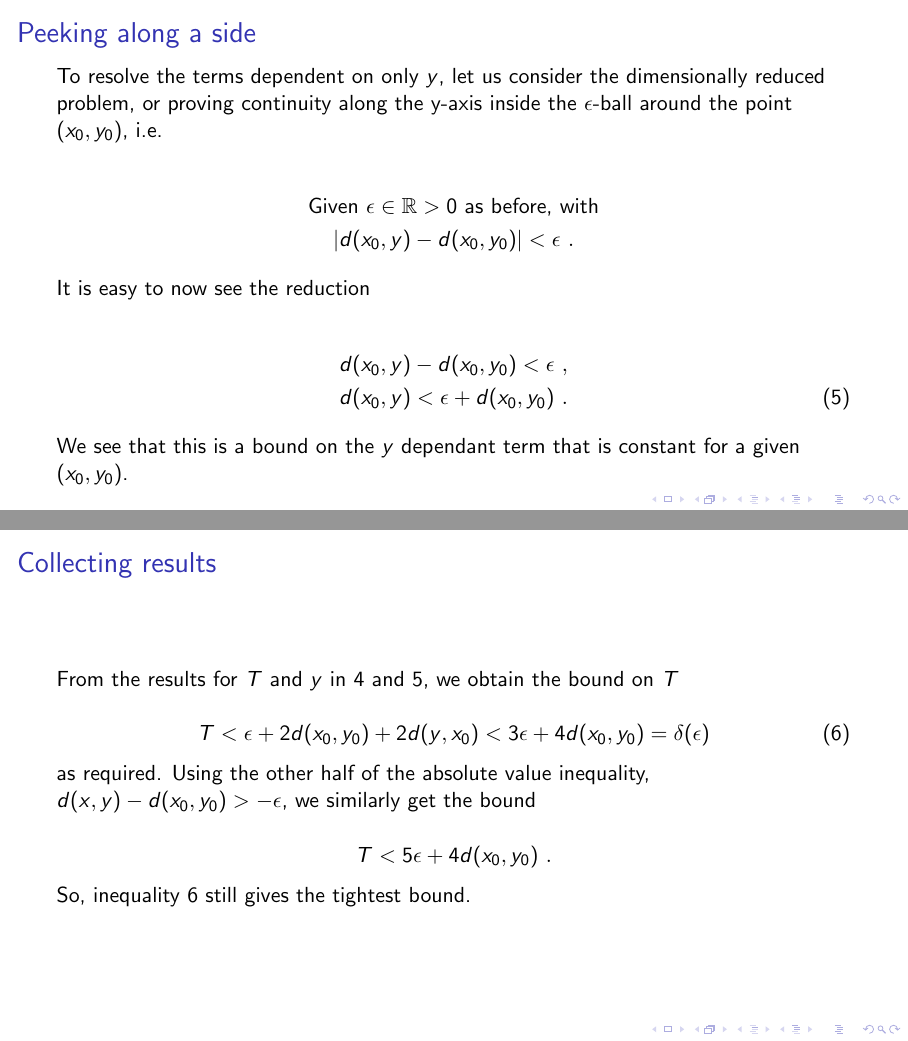
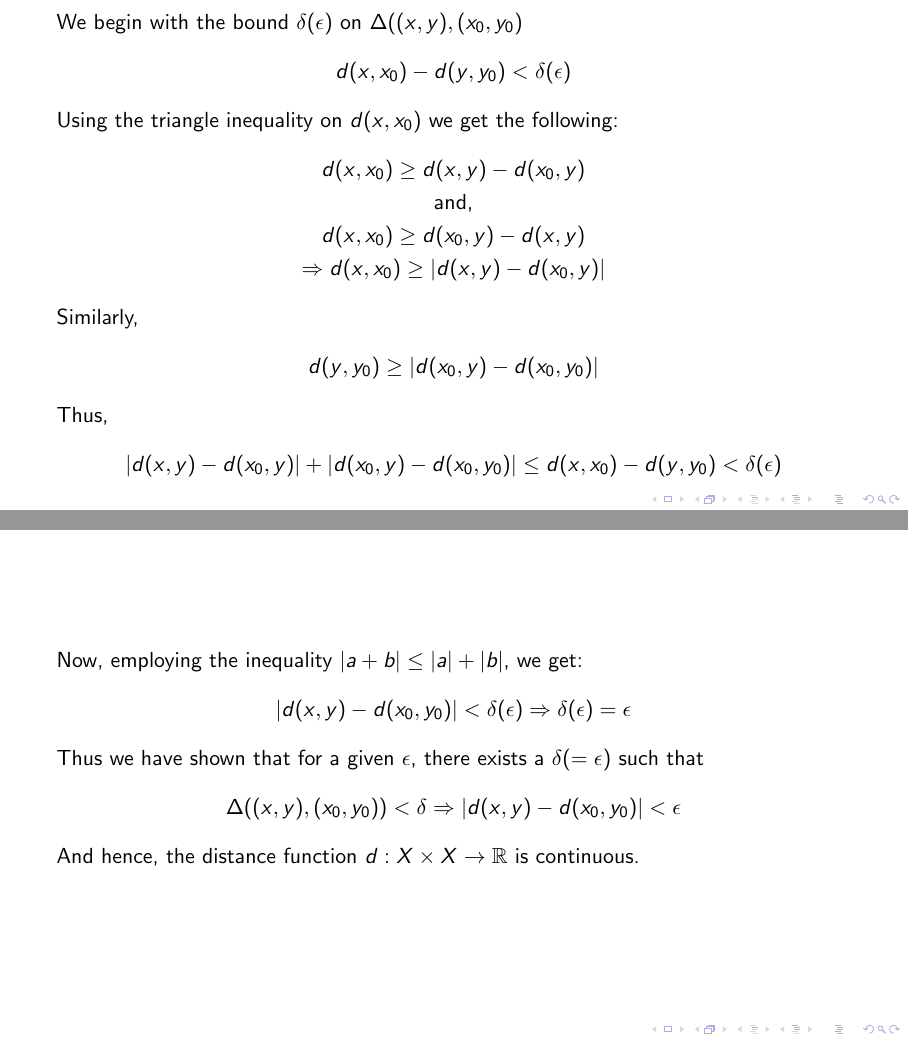
Before and after one commit to sankalpgambhir/diffgeo-project, LaTeX slides (main.tex, which reads ques/q31-5.tex): pages 26 and 27 of 151, joined at a grey line. Compiled offline with pdfLaTeX.

Commit message:
final changes

```diff
--- a/ques/q31-5.tex
+++ b/ques/q31-5.tex
@@ -73,5 +73,32 @@
 \end{frame}
 
 \begin{frame}
-    We begin with the given bound \(\epsilon\) such that
+    We begin with the bound \(\delta(\epsilon)\) on \(\Delta((x, y), (x_0, y_0)\)
+    \begin{gather*}
+        \metric{x}{x_0} - \metric{y}{y_0} < \delta(\epsilon)
+    \end{gather*}
+    \pause
+    Using the triangle inequality on \(\metric{x}{x_0}\) we get the following:
+    \begin{gather*}
+        \metric{x}{x_0} \geq \metric{x}{y} - \metric{x_0}{y} \\
+        \text{and,}\\ \metric{x}{x_0} \geq \metric{x_0}{y} - \metric{x}{y} \\
+        \Rightarrow \metric{x}{x_0} \geq |\metric{x}{y} - \metric{x_0}{y}|
+    \end{gather*}
+    \pause
+    Similarly,
+    \begin{gather*}
+        \metric{y}{y_0} \geq |\metric{x_0}{y} - \metric{x_0}{y_0}|
+    \end{gather*}
+    \pause
+    Thus,
+    \begin{equation*}
+        |\metric{x}{y} - \metric{x_0}{y}| + |\metric{x_0}{y} - \metric{x_0}{y_0}| \leq \metric{x}{x_0} - \metric{y}{y_0} < \delta(\epsilon)
+    \end{equation*}
+\end{frame}
 
+\begin{frame}
+    Now, employing the inequality \(|a+b|\leq |a|+|b|\), we get:
+    \begin{equation*}
+        |\metric{x}{y} - \metric{x_0}{y_0}| < \delta(\epsilon) \\
+        \Rightarrow \delta(\epsilon) = \epsilon
+    \end{equation*}
@@ -85,4 +105,7 @@
 
-    Adding \(2\metric{y}{x_0}\) to both sides and using the triangle inequality,
-    we obtain
+    Thus we have shown that for a given \(\epsilon\), there exists a \(\delta (= \epsilon\)) such that
+    \begin{equation*}
+        \Delta((x, y), (x_0, y_0)) < \delta \Rightarrow |\metric{x}{y} - \metric{x_0}{y_0}| < \epsilon
+    \end{equation*}
 
+    And hence, the distance function \(d:X\times X \rightarrow \reals \) is continuous.
@@ -96,56 +112,6 @@
 
 \end{frame}
 
-\begin{frame}
-    \frametitle{Peeking along a side}
-
-    To resolve the terms dependent on only \(y\), let us consider
-    the dimensionally reduced problem, or proving continuity along the y-axis
-    inside the \(\epsilon\)-ball around the point \((x_0, y_0)\), i.e.
-
-    \begin{gather*}
-        \text{Given } \epsilon \in \reals > 0 \text{ as before, with} \\
-        |\metric{x_0}{y} - \metric{x_0}{y_0}| <
-        \epsilon~.
-    \end{gather*}
-
-    \pause
-
-    It is easy to now see the reduction
-
-    \begin{gather}
-        \metric{x_0}{y} - \metric{x_0}{y_0} < \epsilon~, \nonumber \\
-        \metric{x_0}{y} < \epsilon + \metric{x_0}{y_0}~.
-        \label{eqn:ybound}
-    \end{gather}
-
-    We see that this is a bound on the \(y\) dependant term that is constant
-    for a given (\(x_0, y_0\)).
-
-\end{frame}
-
-\begin{frame}
-    \frametitle{Collecting results}
-
-    From the results for \(T \text{ and } y\) in \autoref{eqn:tresult} and
-    \autoref{eqn:ybound}, we obtain the bound on \(T\)
-
-    \begin{equation}
-        T < \epsilon + 2\metric{x_0}{y_0} + 2\metric{y}{x_0} < 3\epsilon + 4\metric{x_0}{y_0} = \delta(\epsilon)
-        \label{eqn:finaltbound}
-    \end{equation}
-
-    as required. Using the other half of the absolute value inequality,
-    \(\metric{x}{y} - \metric{x_0}{y_0} > - \epsilon\), we similarly get the
-    bound
-
-    \begin{equation*}
-        T < 5\epsilon + 4 \metric{x_0}{y_0}~.
-    \end{equation*}
-
-    So, inequality \autoref{eqn:finaltbound} still gives the tightest bound.
-
-\end{frame}
 
 \begin{frame}
     \frametitle{Continuity for other metrics}
```
Also changed, not shown: main.pdf, ques/q31-5.tex (16 more changed lines).
